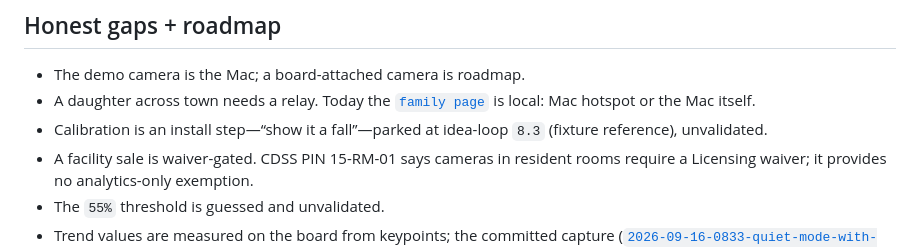
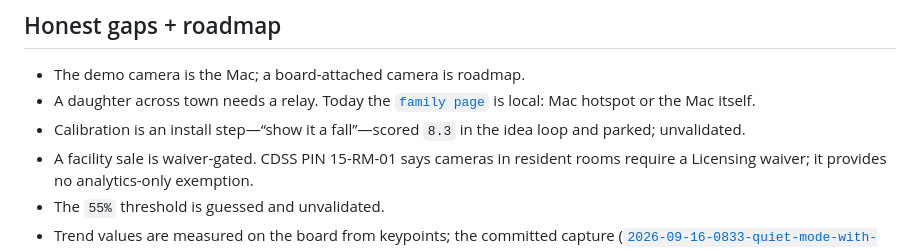
Before and after one commit to aayushdixit27/eldersteady-private, a Markdown page: README.md, the part around one of its changes. GitHub-like rendering.

Commit message:
README: restore screenshot placeholder; idea-loop score wording

```diff
--- a/README.md
+++ b/README.md
@@ -106,7 +106,7 @@ The board uses YOLO26-m INT8 detection and pose archives from the SiMa model zoo
 
 - The demo camera is the Mac; a board-attached camera is roadmap.
 - A daughter across town needs a relay. Today the [`family page`](interface/index.html) is local: Mac hotspot or the Mac itself.
-- Calibration is an install step—“show it a fall”—parked at idea-loop `8.3` (fixture reference), unvalidated.
+- Calibration is an install step—“show it a fall”—scored `8.3` in the idea loop and parked; unvalidated.
 - A facility sale is waiver-gated. CDSS PIN 15-RM-01 says cameras in resident rooms require a Licensing waiver; it provides no analytics-only exemption.
 - The `55%` threshold is guessed and unvalidated.
 - Trend values are measured on the board from keypoints; the committed capture ([`2026-09-16-0833-quiet-mode-with-trend.txt`](evidence/captures/2026-09-16-0833-quiet-mode-with-trend.txt), commit `effbd3b`) shows the v1 classifier reporting sitting/absent only, zero sit-to-stands and zero floor seconds — the rules, not the pipeline, are the open work. The code is on main in `perception/watch_events.py` (commit `1ccc396`) and [`demo.html`](interface/demo.html) renders it (commit `f15fd04`). Computed on the MLA, only numbers leave; thresholds are guessed, and interface/trend.html is a 30-day fixture landing from another lane.
```
Also changed, not shown: other parts of README.md (+1 -1 lines).
